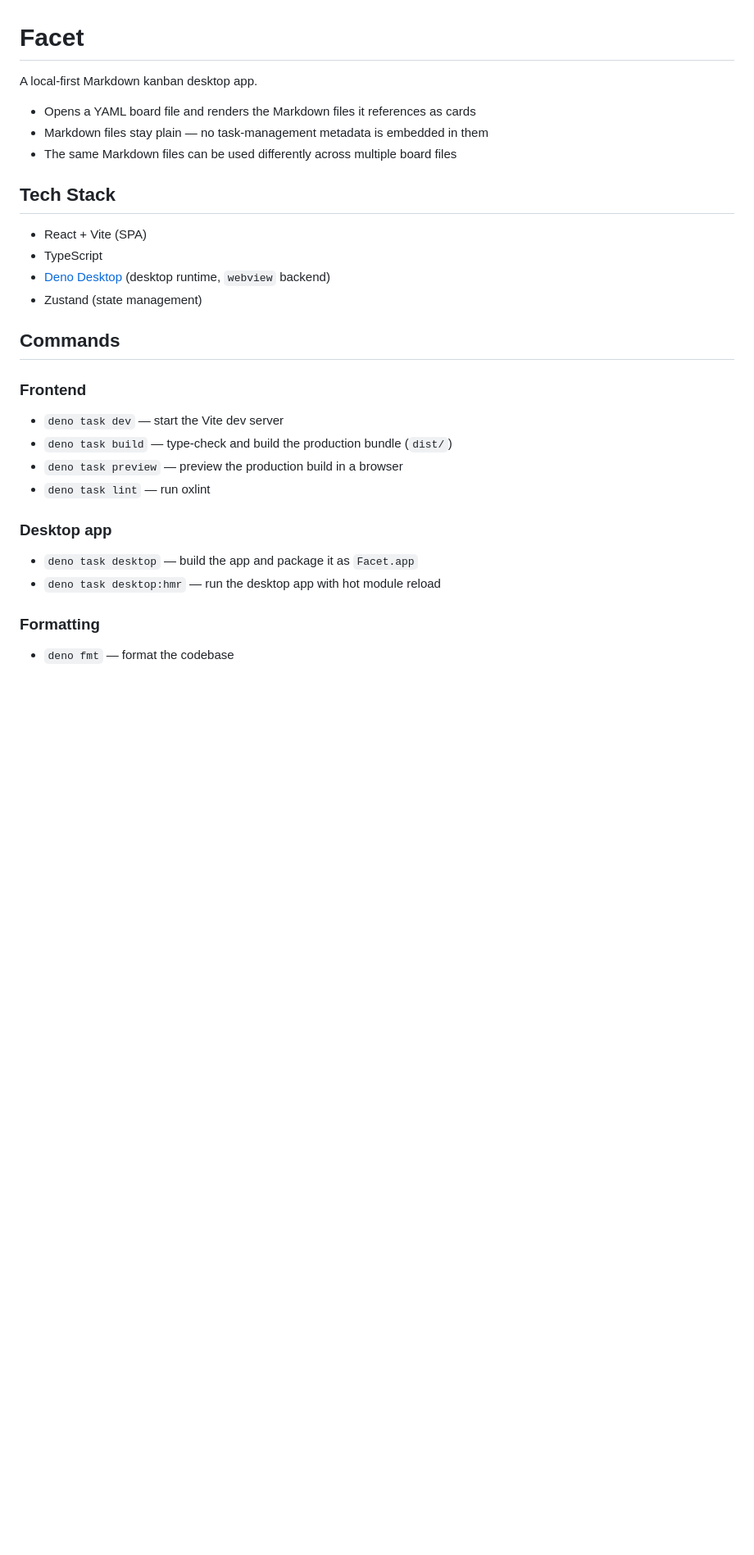
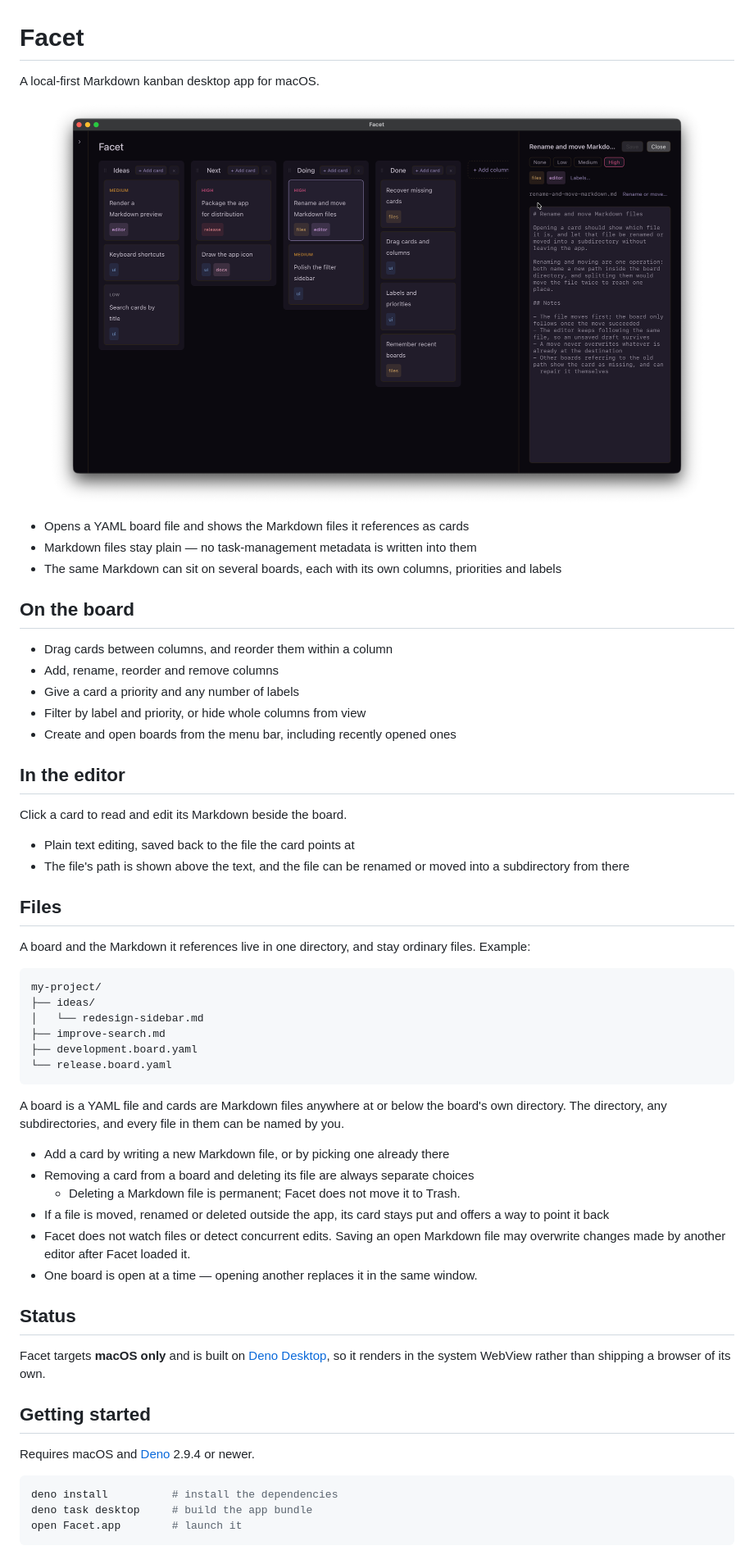
Before and after one commit to ytakahashi/facet, a Markdown page: README.md, the part around one of its changes. Shown at 82% size. Rendered like a GitHub page; pictures changed too: images/facet.png (added); blank space fills up the shorter version.

````diff
--- a/README.md
+++ b/README.md
@@ -1,33 +1,72 @@
 # Facet
 
-A local-first Markdown kanban desktop app.
+A local-first Markdown kanban desktop app for macOS.
 
-- Opens a YAML board file and renders the Markdown files it references as cards
-- Markdown files stay plain — no task-management metadata is embedded in them
-- The same Markdown files can be used differently across multiple board files
+<p align="center">
+  <img src="./images/facet.png" alt="Facet board" width="800">
+</p>
 
-## Tech Stack
+- Opens a YAML board file and shows the Markdown files it references as cards
+- Markdown files stay plain — no task-management metadata is written into them
+- The same Markdown can sit on several boards, each with its own columns,
+  priorities and labels
 
-- React + Vite (SPA)
-- TypeScript
-- [Deno Desktop](https://docs.deno.com/runtime/desktop/) (desktop runtime,
-  `webview` backend)
-- Zustand (state management)
+## On the board
 
-## Commands
+- Drag cards between columns, and reorder them within a column
+- Add, rename, reorder and remove columns
+- Give a card a priority and any number of labels
+- Filter by label and priority, or hide whole columns from view
+- Create and open boards from the menu bar, including recently opened ones
 
-### Frontend
+## In the editor
 
-- `deno task dev` — start the Vite dev server
-- `deno task build` — type-check and build the production bundle (`dist/`)
-- `deno task preview` — preview the production build in a browser
-- `deno task lint` — run oxlint
+Click a card to read and edit its Markdown beside the board.
 
-### Desktop app
+- Plain text editing, saved back to the file the card points at
+- The file's path is shown above the text, and the file can be renamed or moved
+  into a subdirectory from there
 
-- `deno task desktop` — build the app and package it as `Facet.app`
-- `deno task desktop:hmr` — run the desktop app with hot module reload
+## Files
 
-### Formatting
+A board and the Markdown it references live in one directory, and stay ordinary
+files. Example:
 
-- `deno fmt` — format the codebase
+```text
+my-project/
+├── ideas/
+│   └── redesign-sidebar.md
+├── improve-search.md
+├── development.board.yaml
+└── release.board.yaml
+```
+
+A board is a YAML file and cards are Markdown files anywhere at or below the
+board's own directory. The directory, any subdirectories, and every file in them
+can be named by you.
+
+- Add a card by writing a new Markdown file, or by picking one already there
+- Removing a card from a board and deleting its file are always separate choices
+  - Deleting a Markdown file is permanent; Facet does not move it to Trash.
+- If a file is moved, renamed or deleted outside the app, its card stays put and
+  offers a way to point it back
+- Facet does not watch files or detect concurrent edits. Saving an open Markdown
+  file may overwrite changes made by another editor after Facet loaded it.
+- One board is open at a time — opening another replaces it in the same window.
+
+## Status
+
+Facet targets **macOS only** and is built on
+[Deno Desktop](https://docs.deno.com/runtime/desktop/), so it renders in the
+system WebView rather than shipping a browser of its own.
+
+## Getting started
+
+Requires macOS and [Deno](https://deno.com/) 2.9.4 or newer.
+
+```sh
+deno install          # install the dependencies
+deno task desktop     # build the app bundle
+open Facet.app        # launch it
+```
+
````
Also changed, not shown: other parts of README.md (+4 -0 lines), AGENTS.md (added, +75 -0 lines), ARCHITECTURE.md (added, +163 -0 lines), 1 other file.
